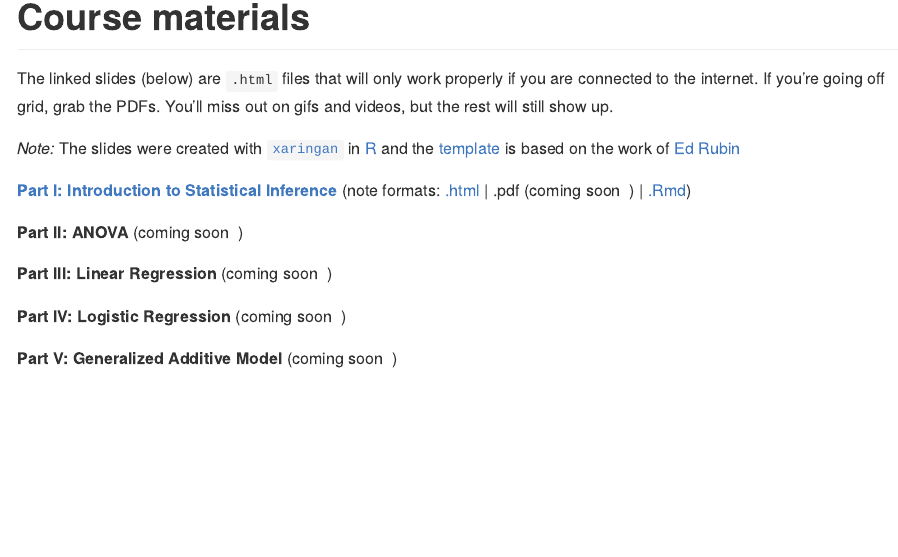
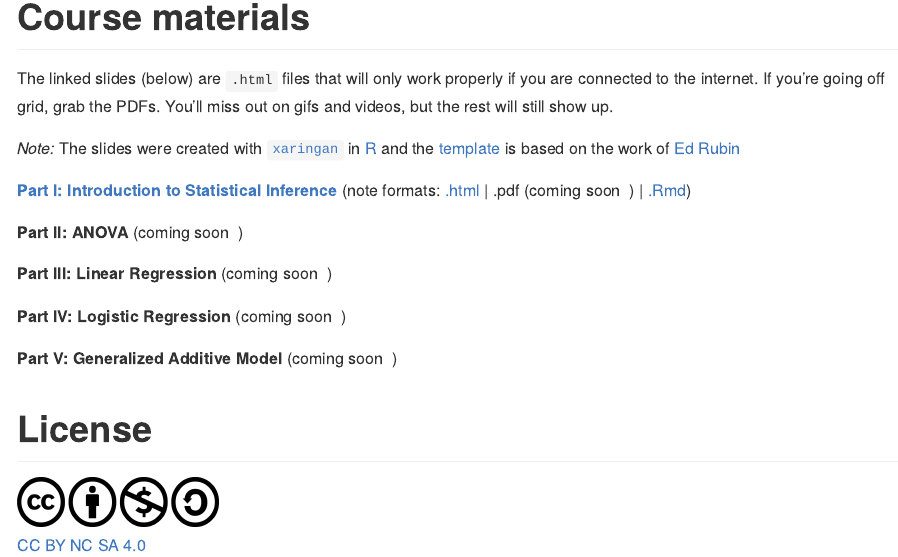
Before and after one commit to stephaneguerrier/data-analytics, an R Markdown document (README.Rmd): the page in a window 1100 px wide, from 90 px down. The pictures show the output file README.md that the author committed with the source, drawn offline in the style of GitHub.

Commit message:
Add license

```diff
--- a/README.Rmd
+++ b/README.Rmd
@@ -19,3 +19,10 @@ The linked slides (below) are `.html` files that will only work properly if you
 **Part IV: Logistic Regression** (coming soon 🚧)
 
 **Part V: Generalized Additive Model** (coming soon 🚧)
+
+# License
+
+
+<img src="pics/liscence.png" alt="drawing" width="200"/>
+
+[CC BY NC SA 4.0](https://creativecommons.org/licenses/by-nc-sa/4.0/)
```
Also changed, not shown: README.md.
